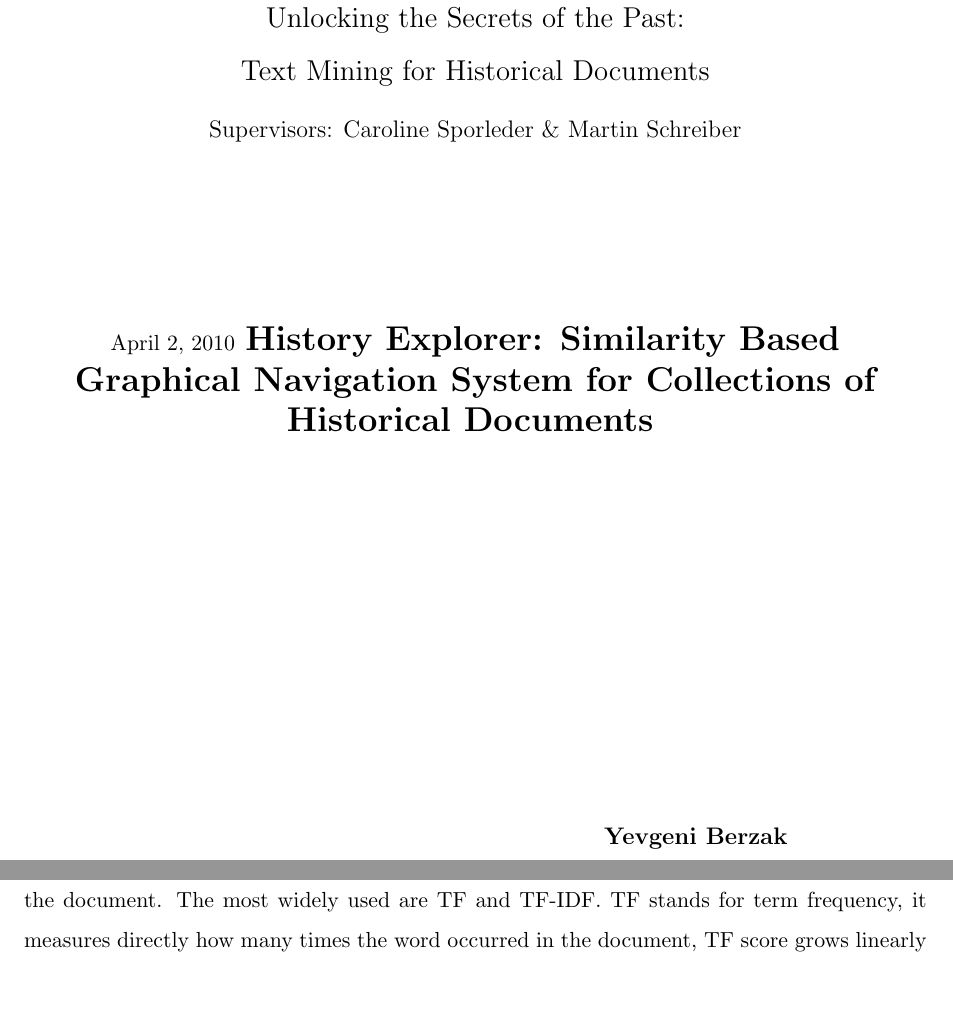
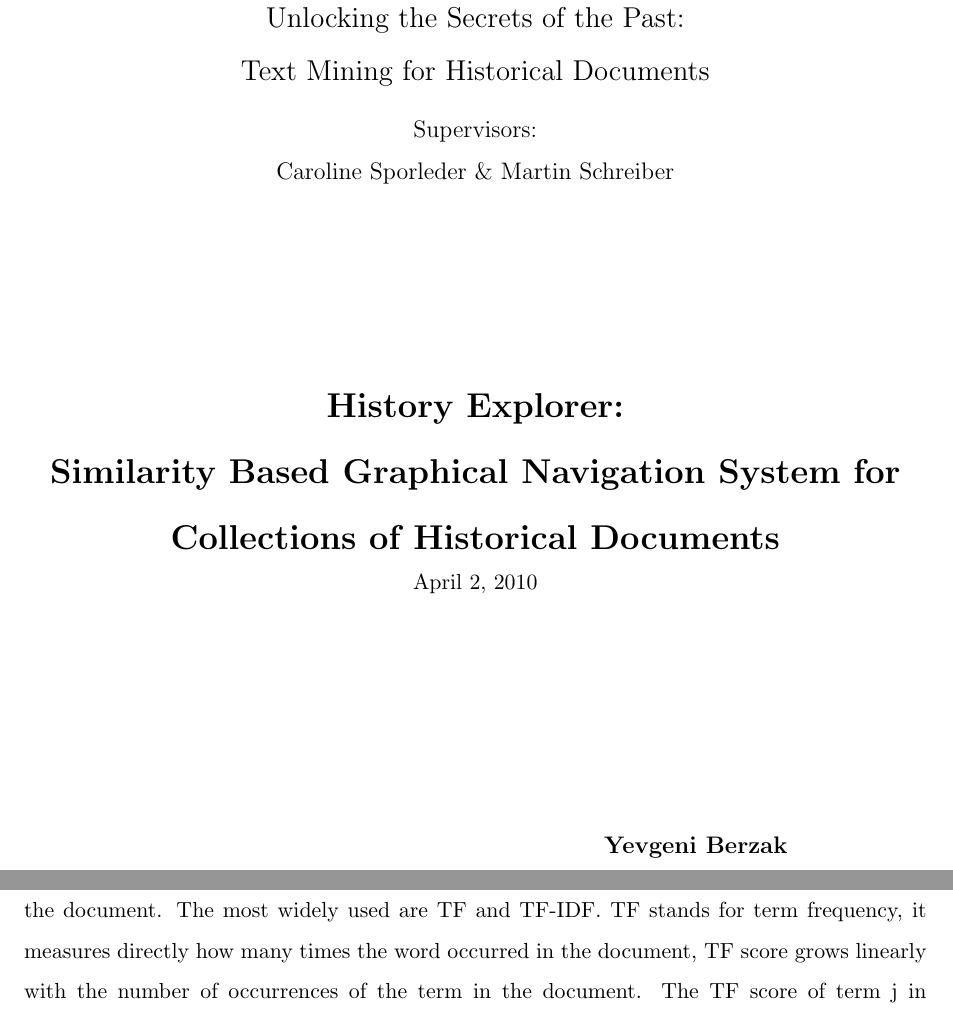
Before and after one commit to cehrler/castro, a LaTeX paper (report/main.tex): two parts of pages 1 and 13 of 33 before the commit and two parts of pages 1 and 15 of 34 after it, joined at a grey line, cut so that both start at the same text. Compiled offline with pdfLaTeX.

Commit message:
final titlepage version?

```diff
--- a/report/main.tex
+++ b/report/main.tex
@@ -81,17 +81,16 @@
   \end{Large}
   \vspace{.1in}
   \begin{large}
-    Supervisors: Caroline Sporleder \& Martin Schreiber\\
+    Supervisors:\\ Caroline Sporleder \& Martin Schreiber\\
   \end{large}
 
   \vspace{1.2in}
 
+  \begin{LARGE}
+    \textbf{History Explorer:\\Similarity Based Graphical Navigation System for\\Collections of Historical Documents\\}
+  \end{LARGE}
   \today
-  \begin{LARGE}
-    \textbf{History Explorer: Similarity Based Graphical Navigation System for Collections of Historical Documents}
-  \end{LARGE}
-
-  \vspace{2.5in}
+  \vspace{1.5in}
 
   \end{center}
 
```
Also changed, not shown: report/main.tex (2 more changed lines).
